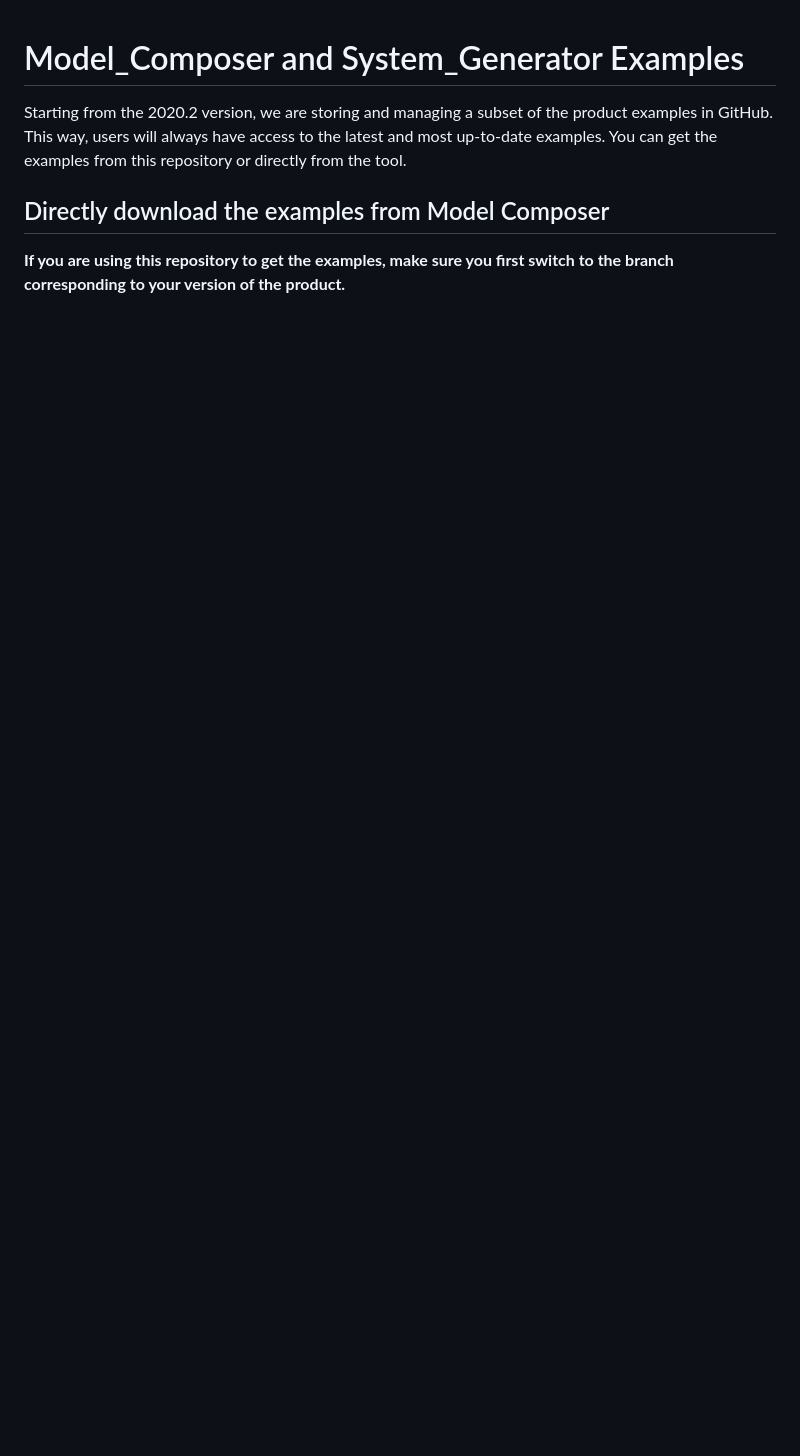
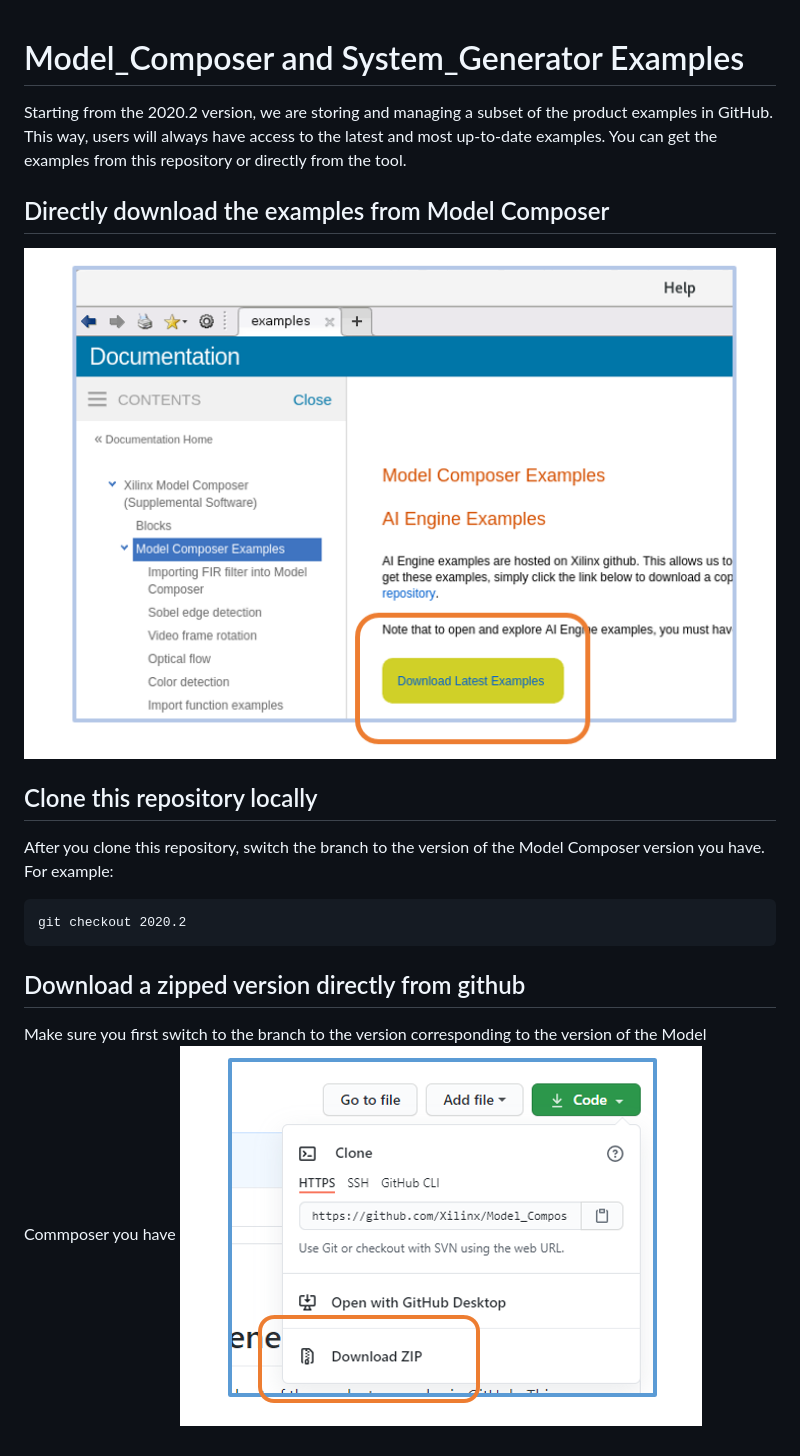
Before and after one commit to Xilinx/Vitis_Model_Composer, a Markdown page: README.md, the part around the change. Rendered like a GitHub page; pictures changed too: images/download_zip_from_github.PNG (added); blank space fills up the shorter version.

Commit message:
Adding readme content.

````diff
--- a/README.md
+++ b/README.md
@@ -4,6 +4,14 @@ Starting from the 2020.2 version, we are storing and managing a subset of the pr
 
 
 ## Directly download the examples from Model Composer
+![](images/download_from_model_composer.PNG)
 
+## Clone this repository locally
+After you clone this repository, switch the branch to the version of the Model Composer version you have. For example:
+```
+git checkout 2020.2
+```
 
-**If you are using this repository to get the examples, make sure you first switch to the branch corresponding to your version of the product.**
+## Download a zipped version directly from github
+Make sure you first switch to the branch to the version corresponding to the version of the Model Commposer you have
+![](images/download_zip_from_github.PNG)
````
Also changed, not shown: images/download_from_model_composer.PNG (renamed from Download_from_model_composer.PNG).
